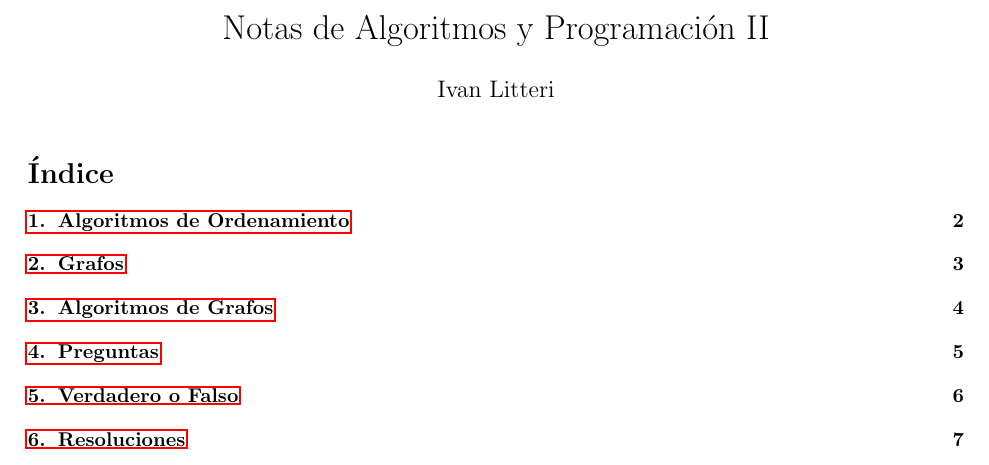
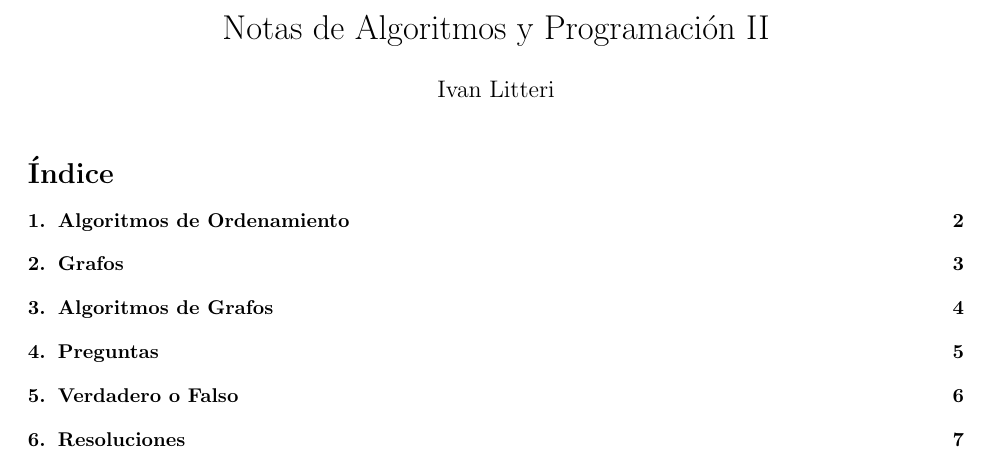
Before and after one commit to ilitteri/7541-Algo2, a LaTeX document (main.tex): part of page 1 of 7, cut so that both start at the same text. Compiled offline with pdfLaTeX.

Commit message:
oculto los cuadrados feos

```diff
--- a/main.tex
+++ b/main.tex
@@ -1,4 +1,4 @@
-\documentclass{article}
+\documentclass[hidelinks]{article}
 
 \usepackage[utf8]{inputenc}
 \usepackage[spanish]{babel}
```
Also changed, not shown: main.pdf.
